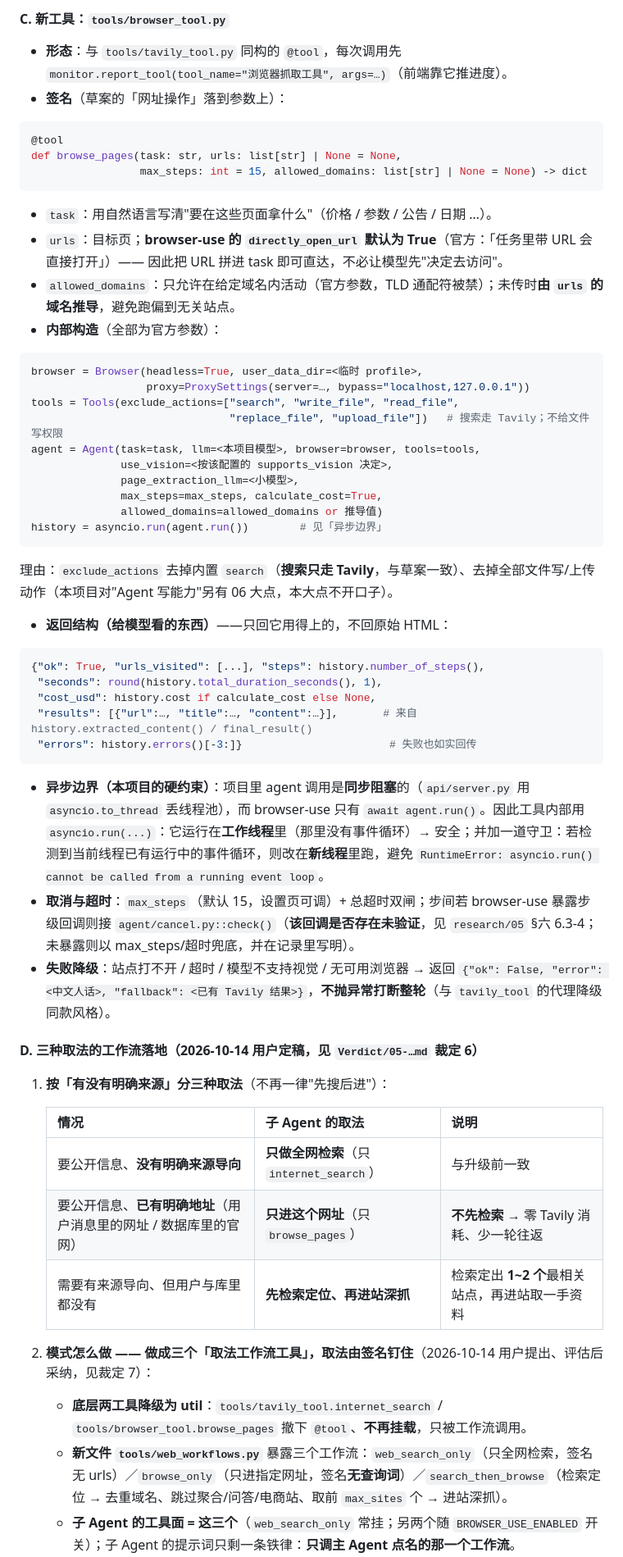
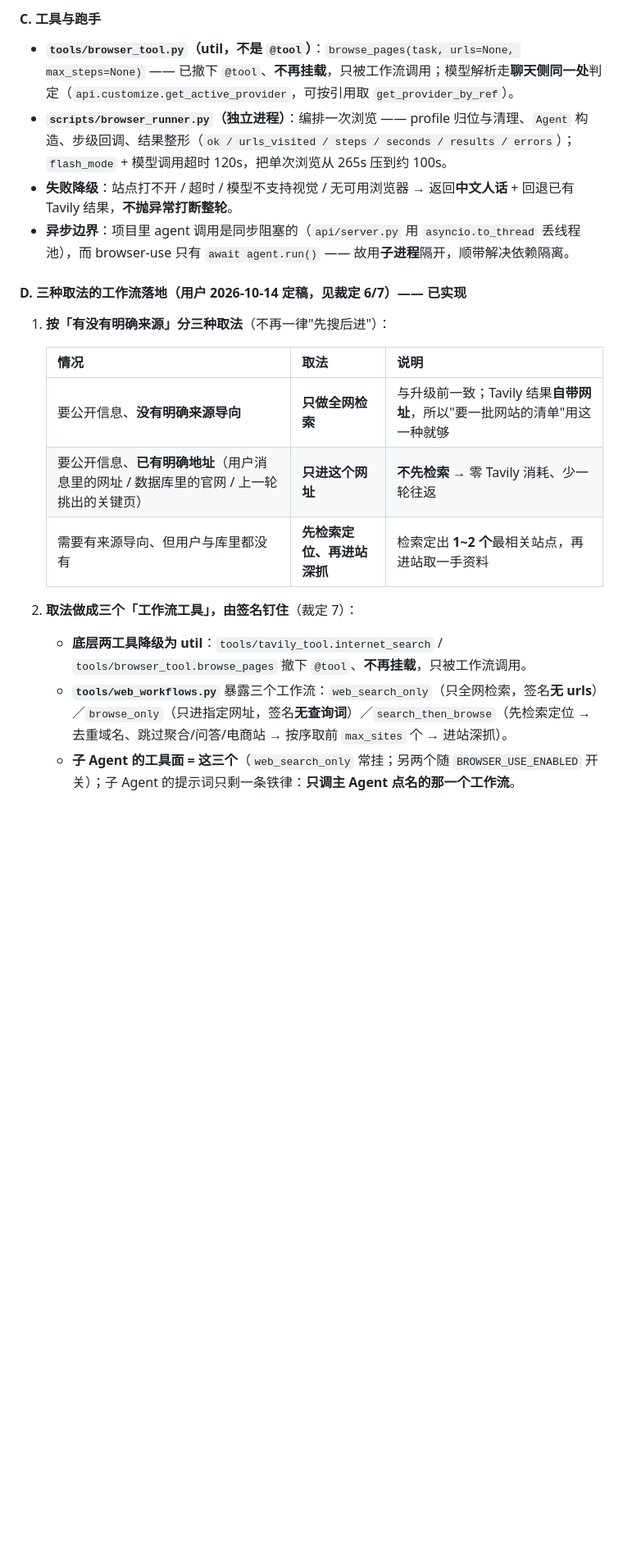
Before and after one commit to xie386/deep_search_pro, a Markdown page: docs/v4.0/v4.0规划文档.md, the part around one of its changes. Shown at 82% size. GitHub-like rendering; blank space fills up the shorter version.

````diff
--- a/docs/v4.0/v4.0规划文档.md
+++ b/docs/v4.0/v4.0规划文档.md
@@ -440,59 +444,22 @@
 
-#### C. 新工具：`tools/browser_tool.py`
+#### C. 工具与跑手
 
-- **形态**：与 `tools/tavily_tool.py` 同构的 `@tool`，每次调用先 `monitor.report_tool(tool_name="浏览器抓取工具", args=…)`（前端靠它推进度）。
-- **签名**（草案的「网址操作」落到参数上）：
+- **`tools/browser_tool.py`（util，**不是** `@tool`）**：`browse_pages(task, urls=None, max_steps=None)` —— 已撤下 `@tool`、**不再挂载**，只被工作流调用；模型解析走**聊天侧同一处**判定（`api.customize.get_active_provider`，可按引用取 `get_provider_by_ref`）。
+- **`scripts/browser_runner.py`（独立进程）**：编排一次浏览 —— profile 归位与清理、`Agent` 构造、步级回调、结果整形（`ok / urls_visited / steps / seconds / results / errors`）；`flash_mode` + 模型调用超时 120s，把单次浏览从 265s 压到约 100s。
+- **失败降级**：站点打不开 / 超时 / 模型不支持视觉 / 无可用浏览器 → 返回**中文人话** + 回退已有 Tavily 结果，**不抛异常打断整轮**。
+- **异步边界**：项目里 agent 调用是同步阻塞的（`api/server.py` 用 `asyncio.to_thread` 丢线程池），而 browser-use 只有 `await agent.run()` —— 故用**子进程**隔开，顺带解决依赖隔离。
 
-```python
-@tool
-def browse_pages(task: str, urls: list[str] | None = None,
-                 max_steps: int = 15, allowed_domains: list[str] | None = None) -> dict
-```
-
-- `task`：用自然语言写清"要在这些页面拿什么"（价格 / 参数 / 公告 / 日期 …）。
-- `urls`：目标页；**browser-use 的 `directly_open_url` 默认为 True**（官方：「任务里带 URL 会直接打开」）—— 因此把 URL 拼进 task 即可直达，不必让模型先"决定去访问"。
-- `allowed_domains`：只允许在给定域名内活动（官方参数，TLD 通配符被禁）；未传时**由 `urls` 的域名推导**，避免跑偏到无关站点。
-- **内部构造**（全部为官方参数）：
-
-```python
-browser = Browser(headless=True, user_data_dir=<临时 profile>,
-                  proxy=ProxySettings(server=…, bypass="localhost,127.0.0.1"))
-tools = Tools(exclude_actions=["search", "write_file", "read_file",
-                               "replace_file", "upload_file"])   # 搜索走 Tavily；不给文件写权限
-agent = Agent(task=task, llm=<本项目模型>, browser=browser, tools=tools,
-              use_vision=<按该配置的 supports_vision 决定>,
-              page_extraction_llm=<小模型>,
-              max_steps=max_steps, calculate_cost=True,
-              allowed_domains=allowed_domains or 推导值)
-history = asyncio.run(agent.run())        # 见「异步边界」
-```
-
-  理由：`exclude_actions` 去掉内置 `search`（**搜索只走 Tavily**，与草案一致）、去掉全部文件写/上传动作（本项目对"Agent 写能力"另有 06 大点，本大点不开口子）。
-- **返回结构（给模型看的东西）**——只回它用得上的，不回原始 HTML：
-
-```python
-{"ok": True, "urls_visited": [...], "steps": history.number_of_steps(),
- "seconds": round(history.total_duration_seconds(), 1),
- "cost_usd": history.cost if calculate_cost else None,
- "results": [{"url":…, "title":…, "content":…}],       # 来自 history.extracted_content() / final_result()
- "errors": history.errors()[-3:]}                       # 失败也如实回传
-```
-
-- **异步边界（本项目的硬约束）**：项目里 agent 调用是**同步阻塞**的（`api/server.py` 用 `asyncio.to_thread` 丢线程池），而 browser-use 只有 `await agent.run()`。因此工具内部用 `asyncio.run(...)`：它运行在**工作线程**里（那里没有事件循环）→ 安全；并加一道守卫：若检测到当前线程已有运行中的事件循环，则改在**新线程**里跑，避免 `RuntimeError: asyncio.run() cannot be called from a running event loop`。
-- **取消与超时**：`max_steps`（默认 15，设置页可调）+ 总超时双闸；步间若 browser-use 暴露步级回调则接 `agent/cancel.py::check()`（**该回调是否存在未验证**，见 `research/05` §六 6.3-4；未暴露则以 max_steps/超时兜底，并在记录里写明）。
-- **失败降级**：站点打不开 / 超时 / 模型不支持视觉 / 无可用浏览器 → 返回 `{"ok": False, "error": <中文人话>, "fallback": <已有 Tavily 结果>}`，**不抛异常打断整轮**（与 `tavily_tool` 的代理降级同款风格）。
-
-#### D. 三种取法的工作流落地（2026-10-14 用户定稿，见 `Verdict/05-…md` 裁定 6）
+#### D. 三种取法的工作流落地（用户 2026-10-14 定稿，见裁定 6/7）—— 已实现
 
 1. **按「有没有明确来源」分三种取法**（不再一律"先搜后进"）：
 
-   | 情况 | 子 Agent 的取法 | 说明 |
+   | 情况 | 取法 | 说明 |
    |---|---|---|
-   | 要公开信息、**没有明确来源导向** | **只做全网检索**（只 `internet_search`） | 与升级前一致 |
-   | 要公开信息、**已有明确地址**（用户消息里的网址 / 数据库里的官网） | **只进这个网址**（只 `browse_pages`） | **不先检索** → 零 Tavily 消耗、少一轮往返 |
+   | 要公开信息、**没有明确来源导向** | **只做全网检索** | 与升级前一致；Tavily 结果**自带网址**，所以"要一批网站的清单"用这一种就够 |
+   | 要公开信息、**已有明确地址**（用户消息里的网址 / 数据库里的官网 / 上一轮挑出的关键页） | **只进这个网址** | **不先检索** → 零 Tavily 消耗、少一轮往返 |
    | 需要有来源导向、但用户与库里都没有 | **先检索定位、再进站深抓** | 检索定出 **1~2 个**最相关站点，再进站取一手资料 |
 
-2. **模式怎么做 —— 做成三个「取法工作流工具」，取法由签名钉住**（2026-10-14 用户提出、评估后采纳，见裁定 7）：
+2. **取法做成三个「工作流工具」，由签名钉住**（裁定 7）：
    - **底层两工具降级为 util**：`tools/tavily_tool.internet_search` / `tools/browser_tool.browse_pages` 撤下 `@tool`、**不再挂载**，只被工作流调用。
-   - **新文件 `tools/web_workflows.py`** 暴露三个工作流：`web_search_only`（只全网检索，签名无 urls）／`browse_only`（只进指定网址，签名**无查询词**）／`search_then_browse`（检索定位 → 去重域名、跳过聚合/问答/电商站、取前 `max_sites` 个 → 进站深抓）。
+   - **`tools/web_workflows.py`** 暴露三个工作流：`web_search_only`（只全网检索，签名**无 urls**）／`browse_only`（只进指定网址，签名**无查询词**）／`search_then_browse`（先检索定位 → 去重域名、跳过聚合/问答/电商站 → 按序取前 `max_sites` 个 → 进站深抓）。
    - **子 Agent 的工具面 = 这三个**（`web_search_only` 常挂；另两个随 `BROWSER_USE_ENABLED` 开关）；子 Agent 的提示词只剩一条铁律：**只调主 Agent 点名的那一个工作流**。
````
Also changed, not shown: other parts of docs/v4.0/v4.0规划文档.md (+82 -59 lines).
